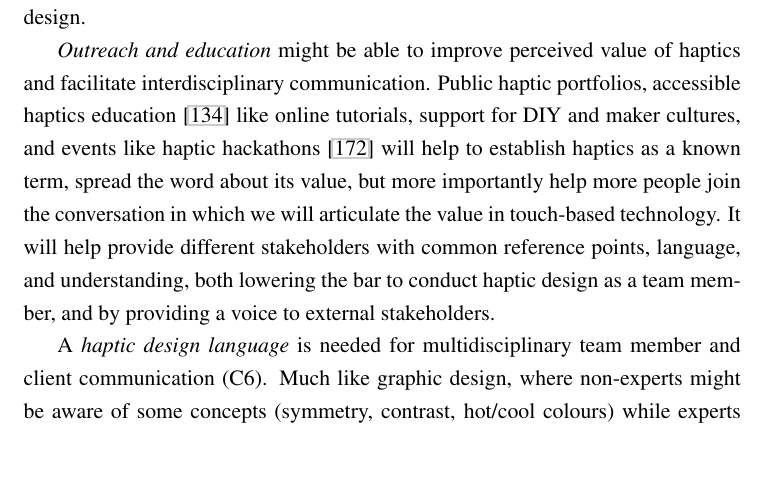
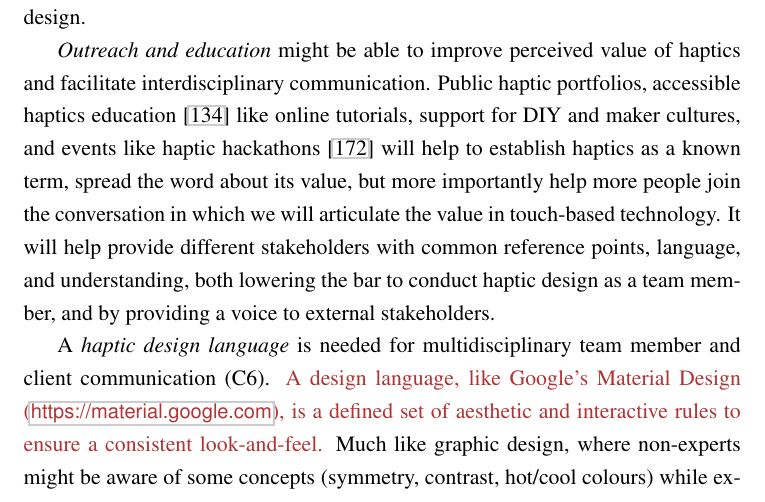
Before and after one commit to oschneid/PhD-Dissertation, a LaTeX thesis (dissertation.tex, which reads Chapter08-HapticianInterviews/hapticianinterviews.tex): part of page 200 of 291, cut so that both start at the same text, the shorter picture padded with empty space. Compiled offline with pdfLaTeX.

Commit message:
Fixed up Ch. 8
Clarified “Design language”

```diff
--- a/Chapter08-HapticianInterviews/hapticianinterviews.tex
+++ b/Chapter08-HapticianInterviews/hapticianinterviews.tex
@@ -2306,6 +2306,7 @@
 
 
     A \poptext{haptic design language} is needed for multidisciplinary team member and client communication (C6).
+\revFinal{A design language, like Google's Material Design (\url{https://material.google.com}), is a defined set of aesthetic and interactive rules to ensure a consistent look-and-feel.}
     Much like graphic design, where non-experts might be aware of some concepts (symmetry, contrast, hot/cool colours)
     while experts know much more (colour combinations, concept of weighting in a visual design),
     a shared, objective and teachable language will help teams communicate across divisions and with clients, users, and customers.
```
